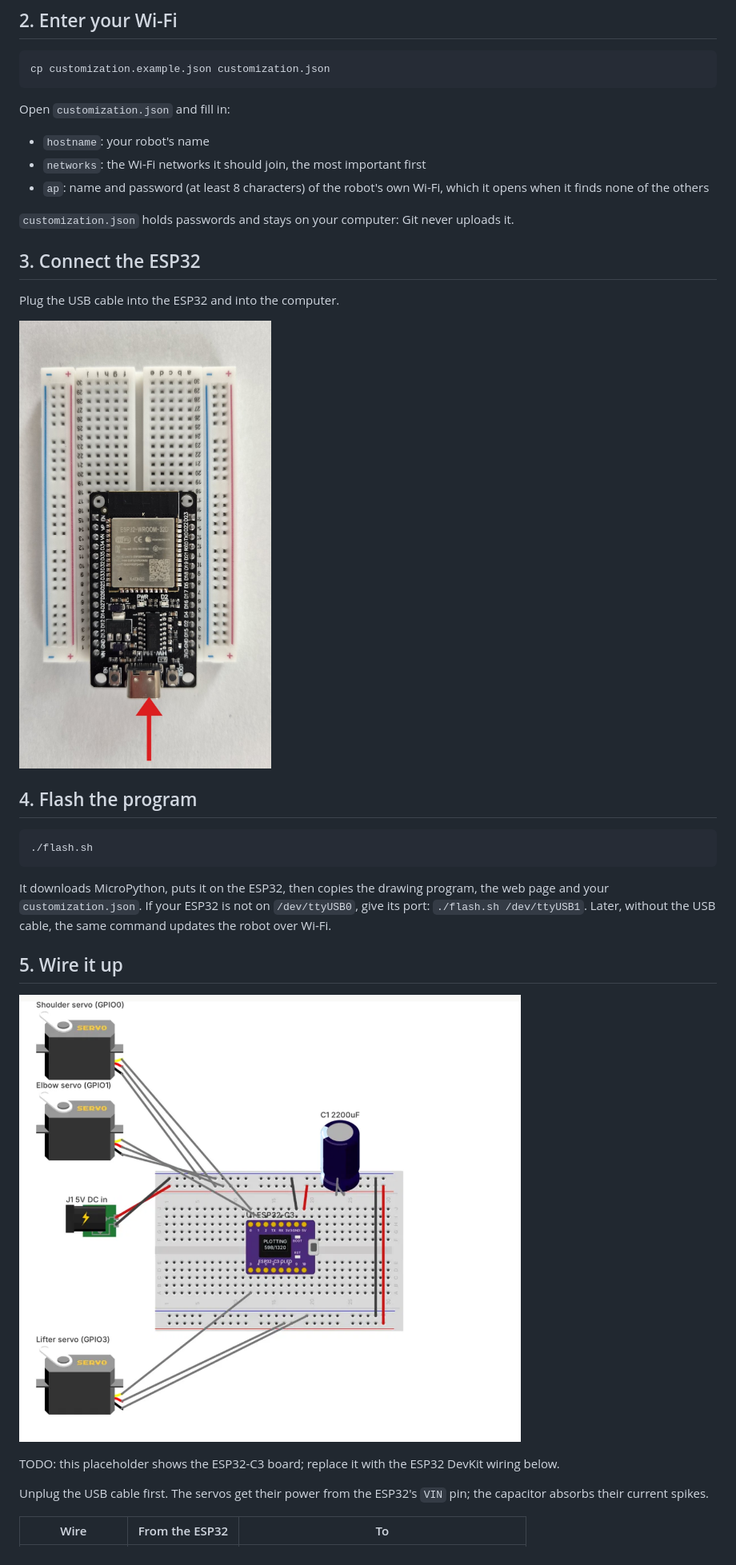
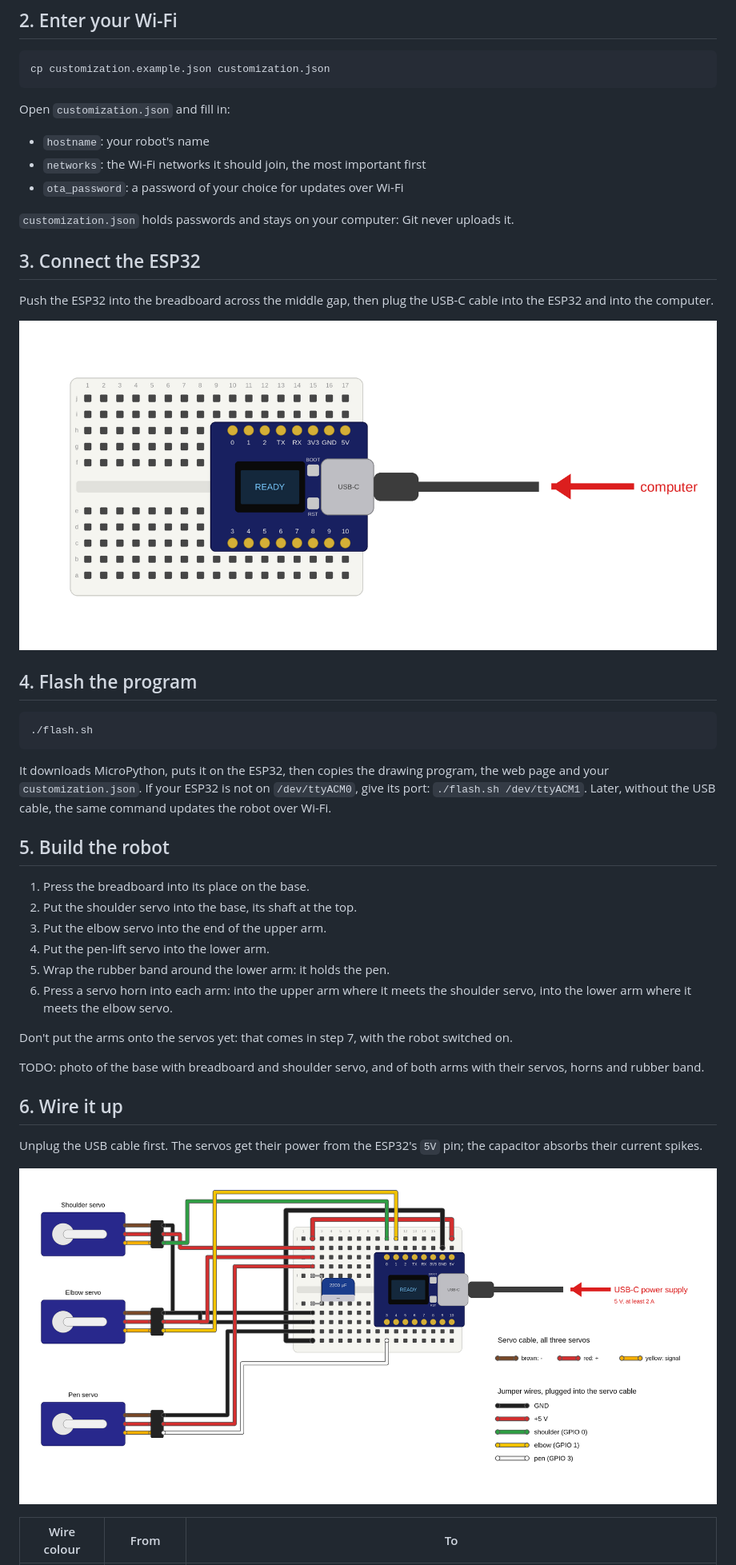
Before and after one commit to tentator/brachiograph-esp32-nfd, a Markdown page: README.md, the part around the change printed below. Shown: that part at 80% size. Drawn GitHub-style; pictures changed too: images/esp32-usb.jpg (deleted), images/flash.png (added), images/wiring.png (added).

Commit message:
README for the ESP32-C3 OLED board: drawn flashing and wiring pictures with fixed wire colours, flash.sh detects the chip

```diff
--- a/README.md
+++ b/README.md
@@ -37,16 +30,16 @@ Open `customization.json` and fill in:
 
 - `hostname`: your robot's name
 - `networks`: the Wi-Fi networks it should join, the most important first
-- `ap`: name and password (at least 8 characters) of the robot's own Wi-Fi,
-  which it opens when it finds none of the others
+- `ota_password`: a password of your choice for updates over Wi-Fi
 
 `customization.json` holds passwords and stays on your computer: Git never uploads it.
 
 ## 3. Connect the ESP32
 
-Plug the USB cable into the ESP32 and into the computer.
+Push the ESP32 into the breadboard across the middle gap, then plug the USB-C
+cable into the ESP32 and into the computer.
 
-![ESP32 on the USB cable](images/esp32-usb.jpg)
+![ESP32 on the breadboard, USB-C cable to the computer](images/flash.png)
 
 ## 4. Flash the program
 
@@ -56,18 +49,31 @@ Plug the USB cable into the ESP32 and into the computer.
 
 It downloads MicroPython, puts it on the ESP32, then copies the drawing
 program, the web page and your `customization.json`. If your ESP32 is not on
-`/dev/ttyUSB0`, give its port: `./flash.sh /dev/ttyUSB1`. Later, without the
+`/dev/ttyACM0`, give its port: `./flash.sh /dev/ttyACM1`. Later, without the
 USB cable, the same command updates the robot over Wi-Fi.
 
-## 5. Wire it up
+## 5. Build the robot
 
-![Wiring (placeholder)](images/wiring_placeholder.png)
+1. Press the breadboard into its place on the base.
+2. Put the shoulder servo into the base, its shaft at the top.
+3. Put the elbow servo into the end of the upper arm.
+4. Put the pen-lift servo into the lower arm.
+5. Wrap the rubber band around the lower arm: it holds the pen.
+6. Press a servo horn into each arm: into the upper arm where it meets the
+   shoulder servo, into the lower arm where it meets the elbow servo.
 
-TODO: this placeholder shows the ESP32-C3 board; replace it with the ESP32 DevKit
-wiring below.
+Don't put the arms onto the servos yet: that comes in step 7, with the robot
+switched on.
 
-Unplug the USB cable first. The servos get their power from the ESP32's `VIN`
+TODO: photo of the base with breadboard and shoulder servo, and of both arms
+with their servos, horns and rubber band.
+
+## 6. Wire it up
+
+Unplug the USB cable first. The servos get their power from the ESP32's `5V`
 pin; the capacitor absorbs their current spikes.
 
-| Wire | From the ESP32 | To |
+![Wiring](images/wiring.png)
+
+| Wire colour | From | To |
 |---|---|---|
```
Also changed, not shown: other parts of README.md (+41 -35 lines), EXPERT.md (+3 -0 lines), PARTS.md (added, +47 -0 lines), 6 other files.
